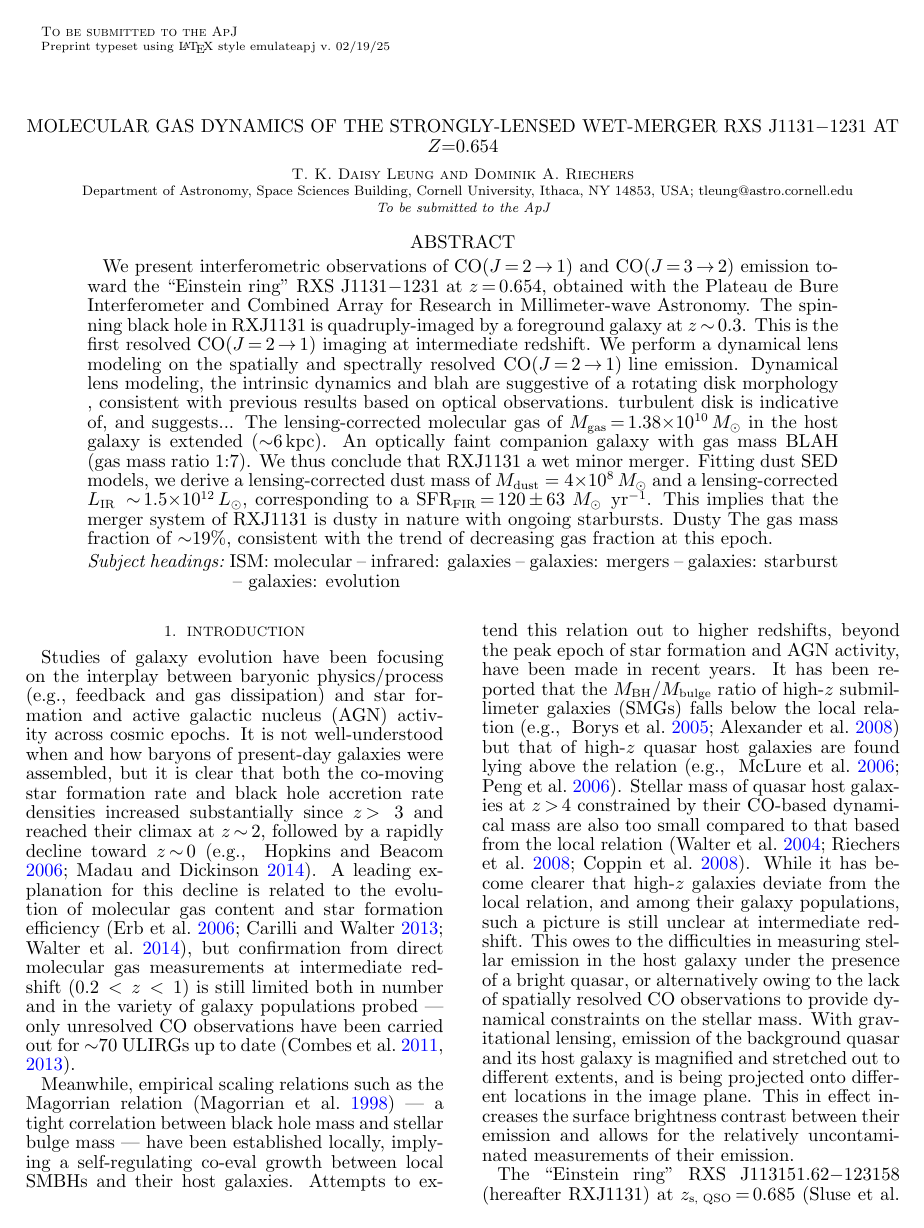
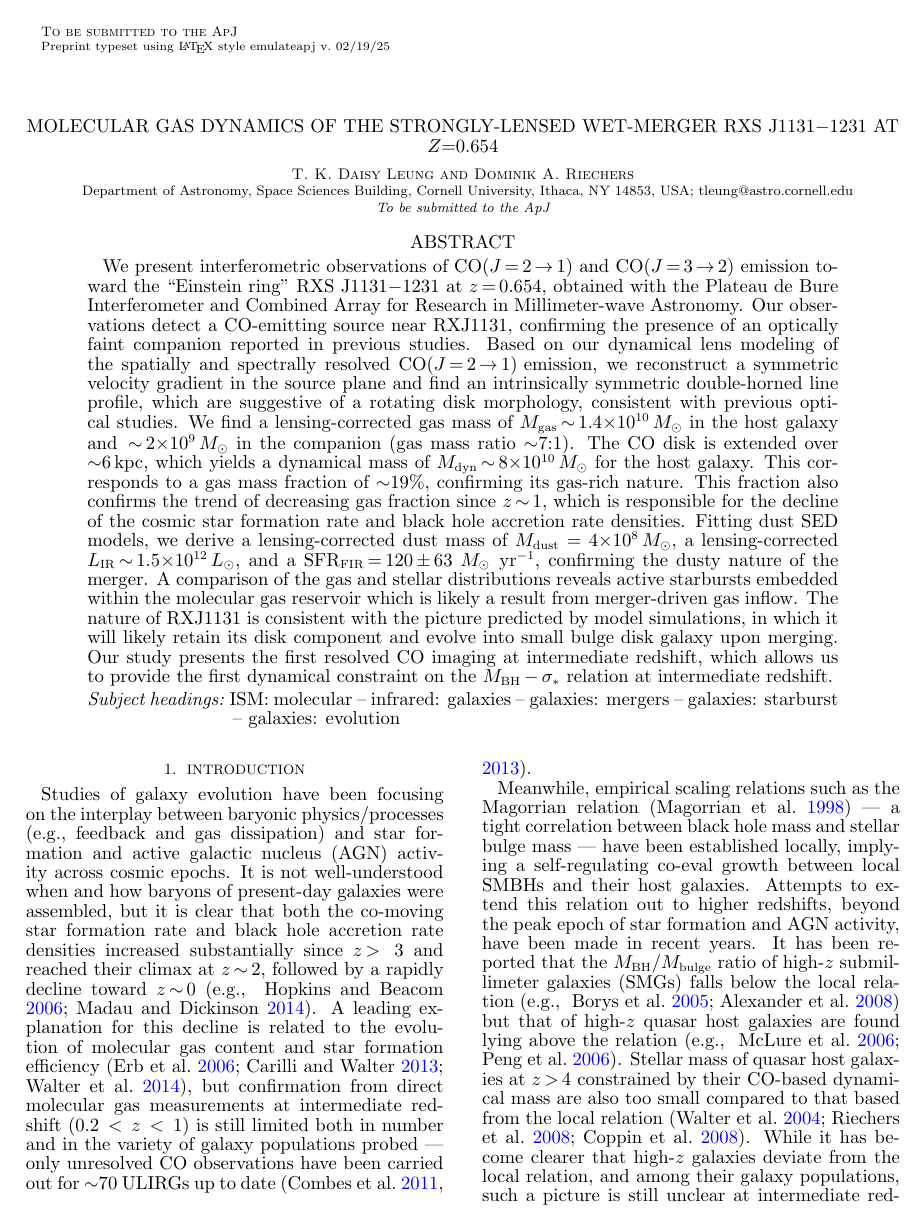
Before and after one commit to astro313/RXJ1131, a LaTeX document (WRITEUP/ms.tex): page 1 of 21. Compiled offline with pdfLaTeX; a LaTeX package or settings file that is missing is left out; a missing bibliography style is replaced by a similar one.

Commit message:
done abstract

```diff
--- a/WRITEUP/ms.tex
+++ b/WRITEUP/ms.tex
@@ -27,21 +27,27 @@ Ithaca, NY 14853, USA; \myemail}
 \begin{abstract}
 We present interferometric observations of \bco and \cco emission toward the ``Einstein ring''
 RXS J1131$-$1231 at $z$\,=\,0.654, obtained with the \pdbi and \carma.
-The spinning black hole in RXJ1131 is quadruply-imaged by a foreground galaxy at $z$\ssim0.3.
-This is the first resolved \bco imaging at intermediate redshift.
-We perform a dynamical lens modeling on the spatially and spectrally resolved \bco line emission.
-Dynamical lens modeling, the intrinsic dynamics and blah are suggestive of a rotating disk morphology , consistent with previous results based on optical observations.
-turbulent disk
-is indicative of, and suggests...
-The lensing-corrected molecular gas of $M_{\rm gas}$\eq1.38\E{10}\,\Msun in the host galaxy
-is extended ($\sim$6\,kpc). An optically faint companion galaxy with gas mass BLAH (gas mass ratio 1:7).
-We thus conclude that RXJ1131 a wet minor merger.
-Fitting dust SED models, we derive a lensing-corrected dust mass of $M_{\rm dust}$ = 4\E{8}\,\Msun and a lensing-corrected \LIR\ssim1.5\E{12}\,\Lsun, corresponding to a SFR$_{\rm FIR}$\eq120\pmm63 \sfrU .
-This implies that the merger system of RXJ1131 is dusty in nature with ongoing starbursts.
-Dusty
-% Our results is consistent with the picture that gas-rich mergers may evolve into small bulge disk galaxies.
-The gas mass fraction of $\sim$19\%, consistent with the trend of decreasing gas fraction at this epoch.
-%Demonstrate the first dynamical constraint on the MBH-sigma relation at intermediate redshift.
+Our observations detect a CO-emitting source near RXJ1131, confirming the presence of an optically
+faint companion reported in previous studies.
+Based on our dynamical lens modeling of the spatially and spectrally resolved \bco emission,
+we reconstruct a symmetric velocity gradient in the source plane and
+find an intrinsically symmetric double-horned line profile, which are suggestive of a
+rotating disk morphology, consistent with previous optical studies.
+We find a lensing-corrected gas mass of $M_{\rm gas}$\ssim1.4\E{10}\,\Msun in the host galaxy and
+\ssim2\E{9}\,\Msun in the companion (gas mass ratio $\sim$7:1).
+The CO disk is extended over $\sim$6\,kpc, which yields a dynamical mass of $M_{\rm dyn}$\ssim8\E{10}\,\Msun
+for the host galaxy. This corresponds to a gas mass fraction of $\sim$19\%, confirming its gas-rich nature.
+This fraction also confirms the trend of decreasing gas fraction since $z$\ssim1, which is responsible for the decline of
+the cosmic \SF rate and black hole accretion rate densities.
+Fitting dust SED models, we derive a lensing-corrected dust mass of $M_{\rm dust}$ = 4\E{8}\,\Msun, a
+lensing-corrected $L_{\rm IR}$\ssim1.5\E{12}\,\Lsun, and a SFR$_{\rm FIR}$\eq120\pmm63 \sfrU,
+confirming the dusty nature of the merger.
+A comparison of the gas and stellar distributions reveals active starbursts embedded
+within the molecular gas reservoir which is likely a result from merger-driven gas inflow.
+The nature of RXJ1131 is consistent with the picture predicted by model simulations, in which it will
+likely retain its disk component and evolve into small bulge disk galaxy upon merging.
+Our study presents the first resolved CO imaging at intermediate redshift,
+which allows us to provide the first dynamical constraint on the \bhrelation relation at intermediate redshift.
 \end{abstract}
 
 \keywords{ISM: molecular --
@@ -54,7 +60,7 @@ The gas mass fraction of $\sim$19\%, consistent with the trend of decreasing gas
 %                                Introduction
 %--------------------------------------------------------------------------
 \section{Introduction}
-Studies of galaxy evolution have been focusing on the interplay between baryonic physics/process
+Studies of galaxy evolution have been focusing on the interplay between baryonic physics/processes
 (\eg feedback and gas dissipation) and \SF and active galactic nucleus (AGN) activity across cosmic epochs.
 It is not well-understood when and how baryons of present-day galaxies were assembled,
 but it is clear that both the co-moving \SF rate and black hole accretion rate densities
```
Also changed, not shown: WRITEUP/ms.pdf.
